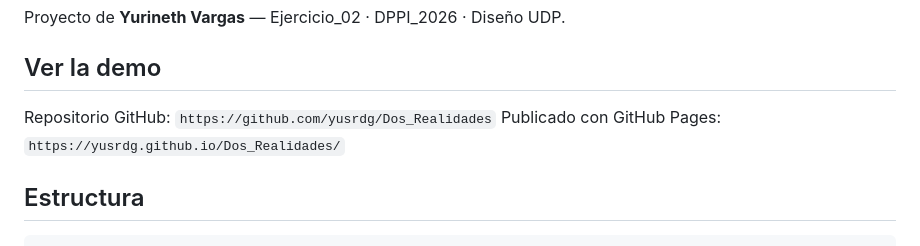
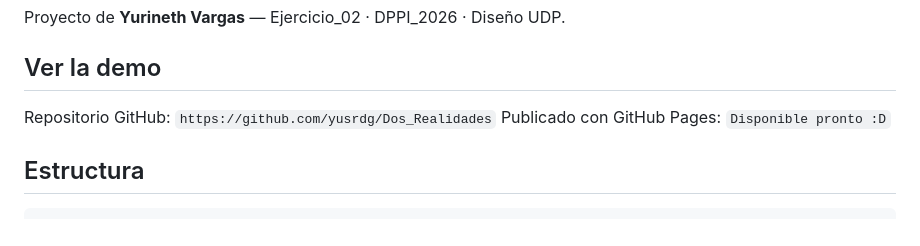
Before and after one commit to yusrdg/Dos_Realidades, a Markdown page: README.md, the part around the change. GitHub-like rendering.

Commit message:
Update GitHub Pages link in README

```diff
--- a/README.md
+++ b/README.md
@@ -9,7 +9,7 @@ Proyecto de **Yurineth Vargas** — Ejercicio_02 · DPPI_2026 · Diseño UDP.
 ## Ver la demo
 
 Repositorio GitHub: `https://github.com/yusrdg/Dos_Realidades`
-Publicado con GitHub Pages: `https://yusrdg.github.io/Dos_Realidades/`
+Publicado con GitHub Pages: `Disponible pronto :D`
 
 ## Estructura
 
```
